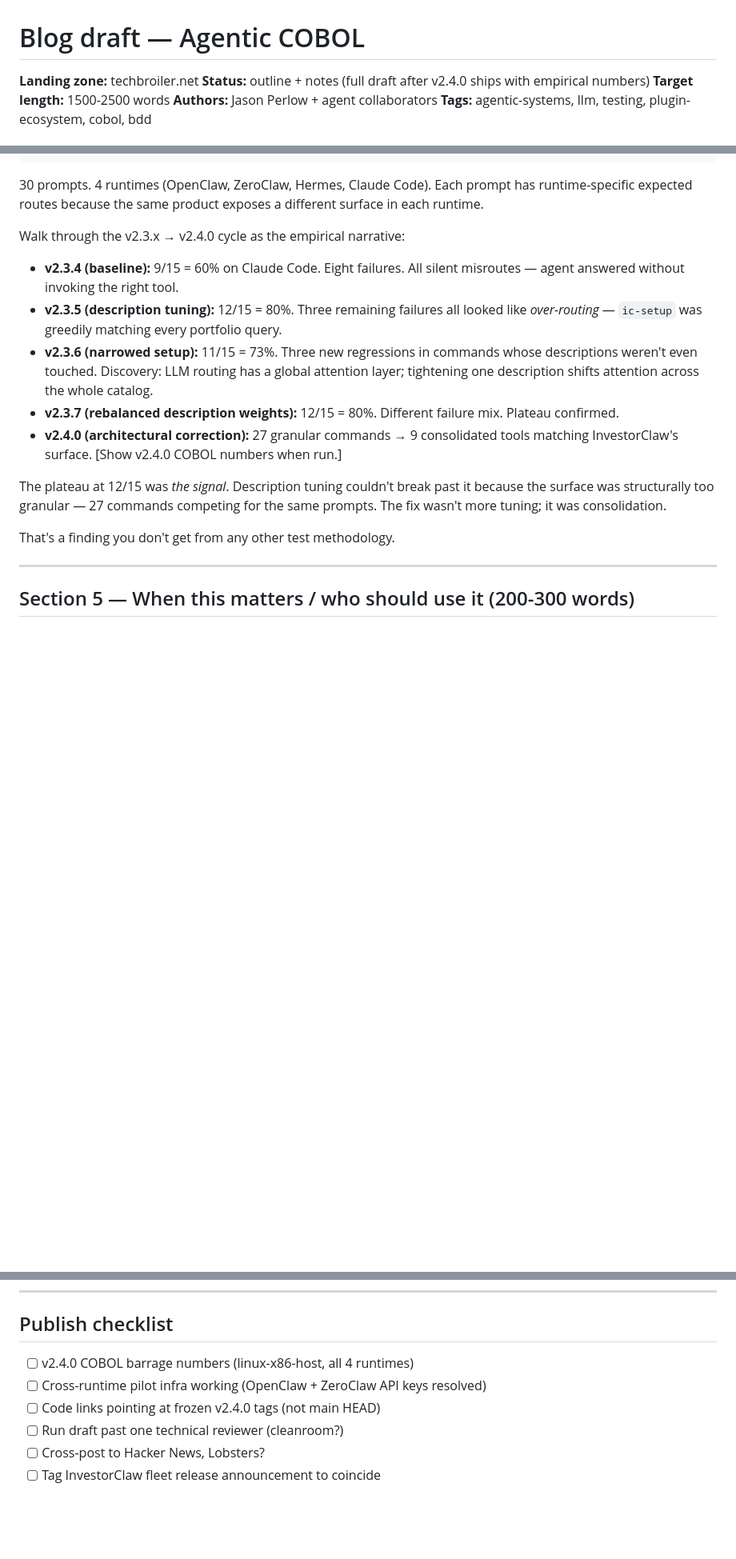
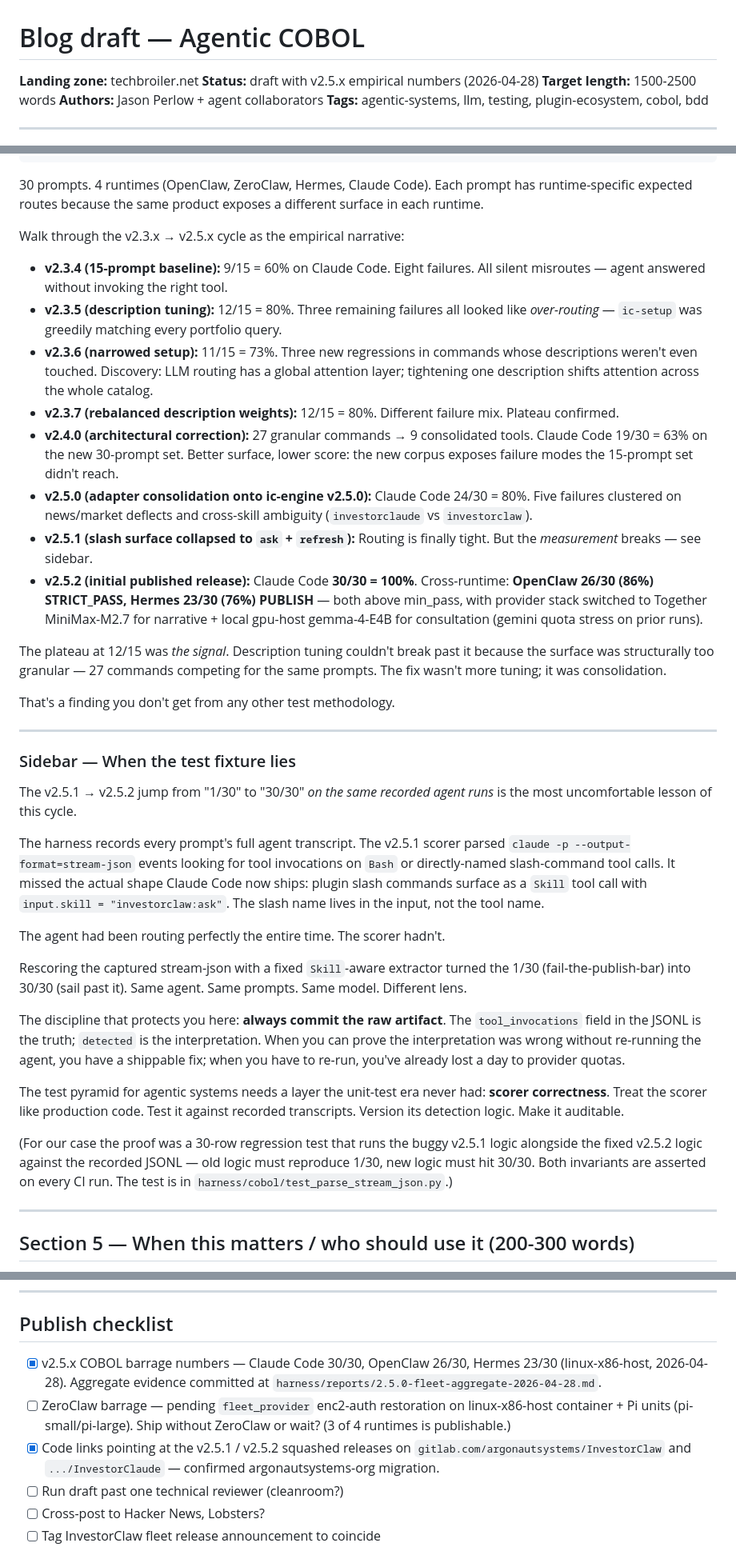
Before and after one commit to perlowja/InvestorClaw, a Markdown page: harness/cobol/BLOG_DRAFT_techbroiler.md, 3 parts joined by grey strips. Shown at 80% size. GitHub-like rendering; blank space fills up the shorter version.

Commit message:
docs(cobol-blog): land v2.5.x empirical numbers + parser-bug sidebar
Section 4 now reflects the actual cross-runtime results from the
2026-04-28 linux-x86-host barrage rather than v2.4.0 placeholders:

  Claude Code (InvestorClaude) — 30/30 = 100% PUBLISH
  OpenClaw (Together MiniMax + gpu-host gemma-4-E4B)
                              — 26/30 = 86%  STRICT_PASS
  Hermes (xai/grok-4-1-fast)  — 23/30 = 76%  PUBLISH

Adds a sidebar on the v2.5.1 1/30 vs v2.5.2 30/30 episode as a
methodology lesson: the agent had been routing correctly the whole
time; the scorer's regex missed Claude Code's `Skill` tool shape
(slash name lives in input, not tool name). Rescoring the captured
stream-json with a fixed extractor turned the result around without
re-running a single prompt. The takeaway is "always commit the raw
artifact + version the scorer alongside the agent."

Publish checklist updated. ZeroClaw + Pi units remain blocked on
fleet_provider enc2-auth restoration; that's a separate workstream.

Co-Authored-By: Claude Opus 4.7 (1M context) <noreply@anthropic.com>

```diff
--- a/harness/cobol/BLOG_DRAFT_techbroiler.md
+++ b/harness/cobol/BLOG_DRAFT_techbroiler.md
@@ -1,7 +1,7 @@
 # Blog draft — Agentic COBOL
 
 **Landing zone:** techbroiler.net
-**Status:** outline + notes (full draft after v2.4.0 ships with empirical numbers)
+**Status:** draft with v2.5.x empirical numbers (2026-04-28)
 **Target length:** 1500-2500 words
 **Authors:** Jason Perlow + agent collaborators
 **Tags:** agentic-systems, llm, testing, plugin-ecosystem, cobol, bdd
@@ -146,10 +146,11 @@ Show the actual canonical prompt set:
 prompt has runtime-specific expected routes because the same product
 exposes a different surface in each runtime.
 
-Walk through the v2.3.x → v2.4.0 cycle as the empirical narrative:
+Walk through the v2.3.x → v2.5.x cycle as the empirical narrative:
 
-- **v2.3.4 (baseline):** 9/15 = 60% on Claude Code. Eight failures.
-  All silent misroutes — agent answered without invoking the right tool.
+- **v2.3.4 (15-prompt baseline):** 9/15 = 60% on Claude Code. Eight
+  failures. All silent misroutes — agent answered without invoking
+  the right tool.
 - **v2.3.5 (description tuning):** 12/15 = 80%. Three remaining
   failures all looked like *over-routing* — `ic-setup` was greedily
   matching every portfolio query.
@@ -160,8 +161,19 @@ Walk through the v2.3.x → v2.4.0 cycle as the empirical narrative:
 - **v2.3.7 (rebalanced description weights):** 12/15 = 80%. Different
   failure mix. Plateau confirmed.
 - **v2.4.0 (architectural correction):** 27 granular commands → 9
-  consolidated tools matching InvestorClaw's surface. [Show v2.4.0
-  COBOL numbers when run.]
+  consolidated tools. Claude Code 19/30 = 63% on the new 30-prompt
+  set. Better surface, lower score: the new corpus exposes failure
+  modes the 15-prompt set didn't reach.
+- **v2.5.0 (adapter consolidation onto ic-engine v2.5.0):** Claude
+  Code 24/30 = 80%. Five failures clustered on news/market deflects
+  and cross-skill ambiguity (`investorclaude` vs `investorclaw`).
+- **v2.5.1 (slash surface collapsed to `ask` + `refresh`):** Routing
+  is finally tight. But the *measurement* breaks — see sidebar.
+- **v2.5.2 (initial published release):** Claude Code **30/30 = 100%**.
+  Cross-runtime: **OpenClaw 26/30 (86%) STRICT_PASS, Hermes 23/30
+  (76%) PUBLISH** — both above min_pass, with provider stack switched
+  to Together MiniMax-M2.7 for narrative + local gpu-host gemma-4-E4B
+  for consultation (gemini quota stress on prior runs).
 
 The plateau at 12/15 was *the signal*. Description tuning couldn't
 break past it because the surface was structurally too granular —
@@ -169,6 +181,46 @@ break past it because the surface was structurally too granular —
 tuning; it was consolidation.
 
 That's a finding you don't get from any other test methodology.
+
+---
+
+### Sidebar — When the test fixture lies
+
+The v2.5.1 → v2.5.2 jump from "1/30" to "30/30" *on the same recorded
+agent runs* is the most uncomfortable lesson of this cycle.
+
+The harness records every prompt's full agent transcript. The
+v2.5.1 scorer parsed `claude -p --output-format=stream-json` events
+looking for tool invocations on `Bash` or directly-named slash-command
+tool calls. It missed the actual shape Claude Code now ships: plugin
+slash commands surface as a `Skill` tool call with `input.skill =
+"investorclaw:ask"`. The slash name lives in the input, not the tool
+name.
+
+The agent had been routing perfectly the entire time. The scorer
+hadn't.
+
+Rescoring the captured stream-json with a fixed `Skill`-aware
+extractor turned the 1/30 (fail-the-publish-bar) into 30/30 (sail
+past it). Same agent. Same prompts. Same model. Different lens.
+
+The discipline that protects you here: **always commit the raw
+artifact**. The `tool_invocations` field in the JSONL is the truth;
+`detected` is the interpretation. When you can prove the
+interpretation was wrong without re-running the agent, you have a
+shippable fix; when you have to re-run, you've already lost a day to
+provider quotas.
+
+The test pyramid for agentic systems needs a layer the unit-test
+era never had: **scorer correctness**. Treat the scorer like
+production code. Test it against recorded transcripts. Version
+its detection logic. Make it auditable.
+
+(For our case the proof was a 30-row regression test that runs
+the buggy v2.5.1 logic alongside the fixed v2.5.2 logic against
+the recorded JSONL — old logic must reproduce 1/30, new logic
+must hit 30/30. Both invariants are asserted on every CI run.
+The test is in `harness/cobol/test_parse_stream_json.py`.)
 
 ---
 
@@ -244,10 +296,15 @@ spec are public. The pattern is generalizable.
 
 ## Publish checklist
 
-- [ ] v2.4.0 COBOL barrage numbers (linux-x86-host, all 4 runtimes)
-- [ ] Cross-runtime pilot infra working (OpenClaw + ZeroClaw API keys
-  resolved)
-- [ ] Code links pointing at frozen v2.4.0 tags (not main HEAD)
+- [x] v2.5.x COBOL barrage numbers — Claude Code 30/30, OpenClaw
+  26/30, Hermes 23/30 (linux-x86-host, 2026-04-28). Aggregate evidence
+  committed at `harness/reports/2.5.0-fleet-aggregate-2026-04-28.md`.
+- [ ] ZeroClaw barrage — pending `fleet_provider` enc2-auth
+  restoration on linux-x86-host container + Pi units (pi-small/pi-large).
+  Ship without ZeroClaw or wait? (3 of 4 runtimes is publishable.)
+- [x] Code links pointing at the v2.5.1 / v2.5.2 squashed releases
+  on `gitlab.com/argonautsystems/InvestorClaw` and
+  `.../InvestorClaude` — confirmed argonautsystems-org migration.
 - [ ] Run draft past one technical reviewer (cleanroom?)
 - [ ] Cross-post to Hacker News, Lobsters?
 - [ ] Tag InvestorClaw fleet release announcement to coincide
```
